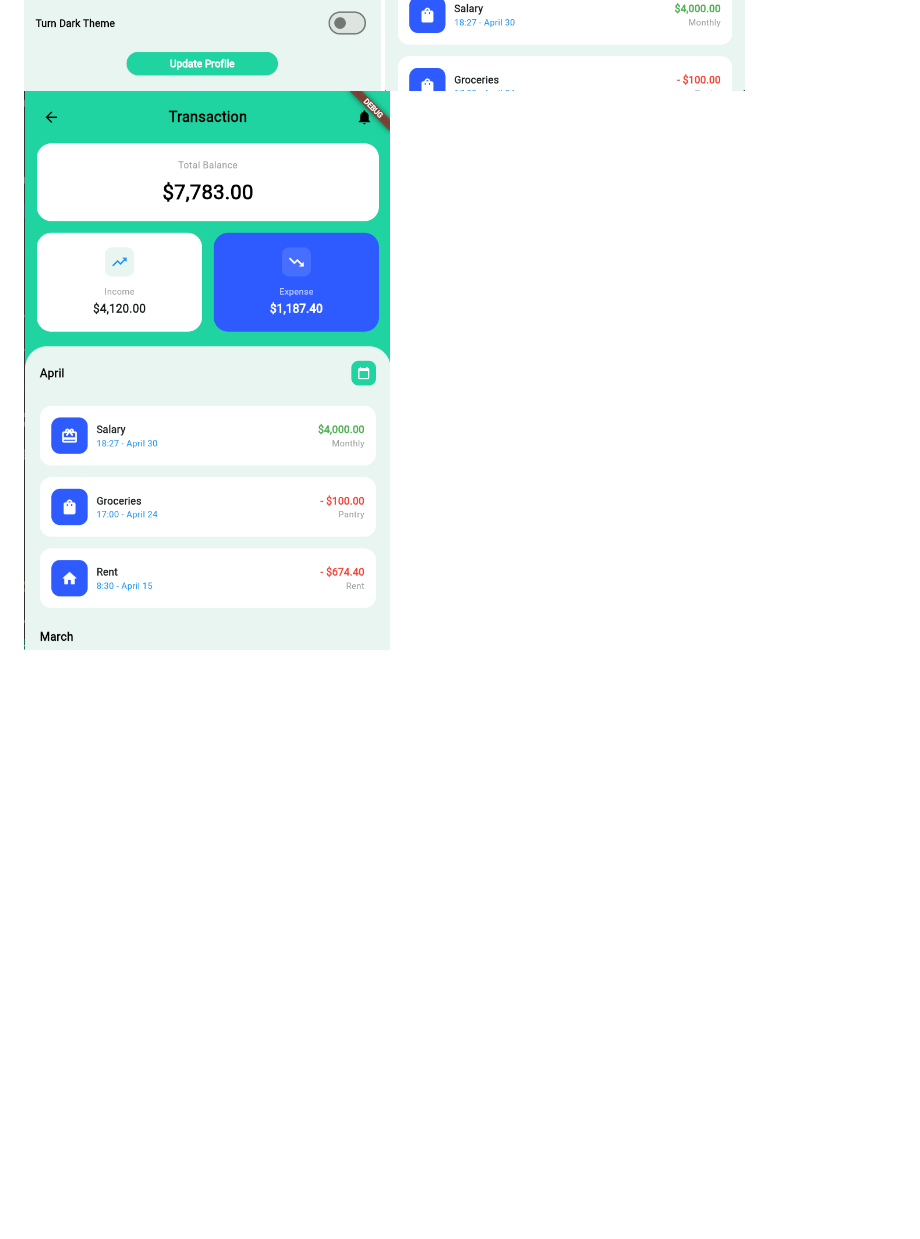
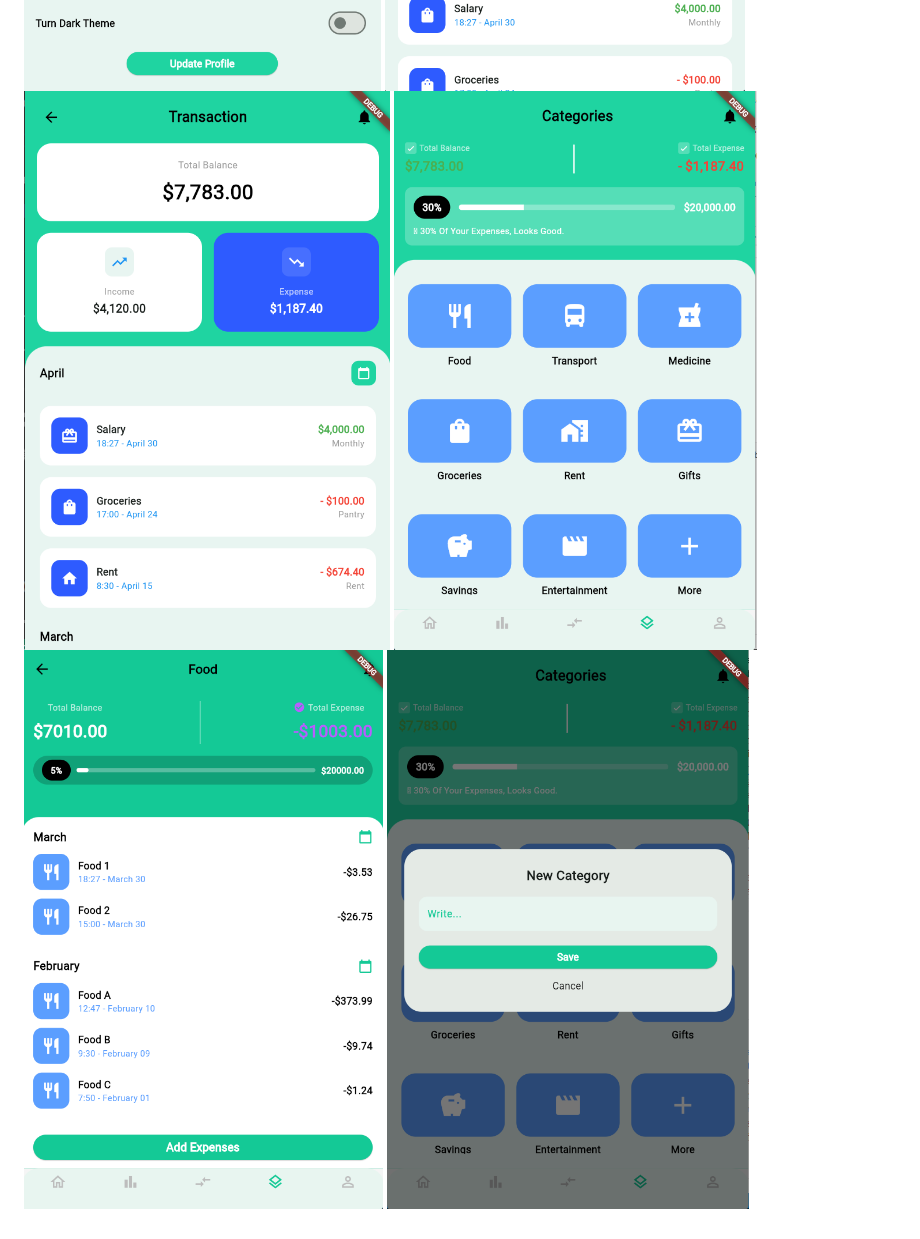
Before and after one commit to thuylanh04/dacn2, a Markdown page: README.md, the part around the change. Rendered like a GitHub page; pictures changed too: image-12.png (added), image-13.png (added), image-14.png (added); blank space fills up the shorter version.

Commit message:
category item update

```diff
--- a/README.md
+++ b/README.md
@@ -26,3 +26,6 @@ samples, guidance on mobile development, and a full API reference.
 ![edit-profile](image-9.png)
 ![analysis](image-10.png)
 ![transaction](image-11.png)
+![categories](image-12.png)
+![category item](image-13.png)
+![add new category](image-14.png)
```
